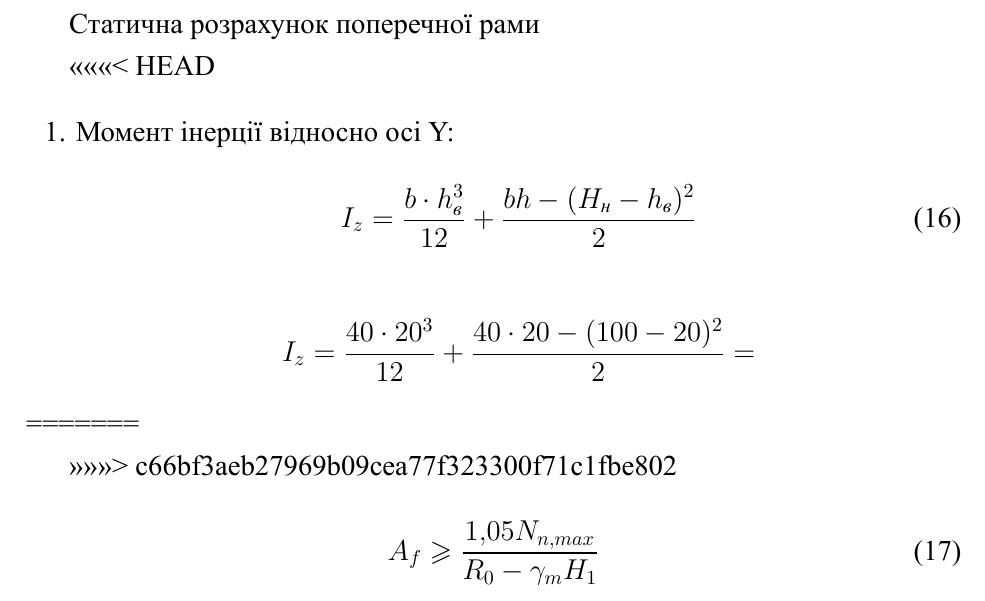
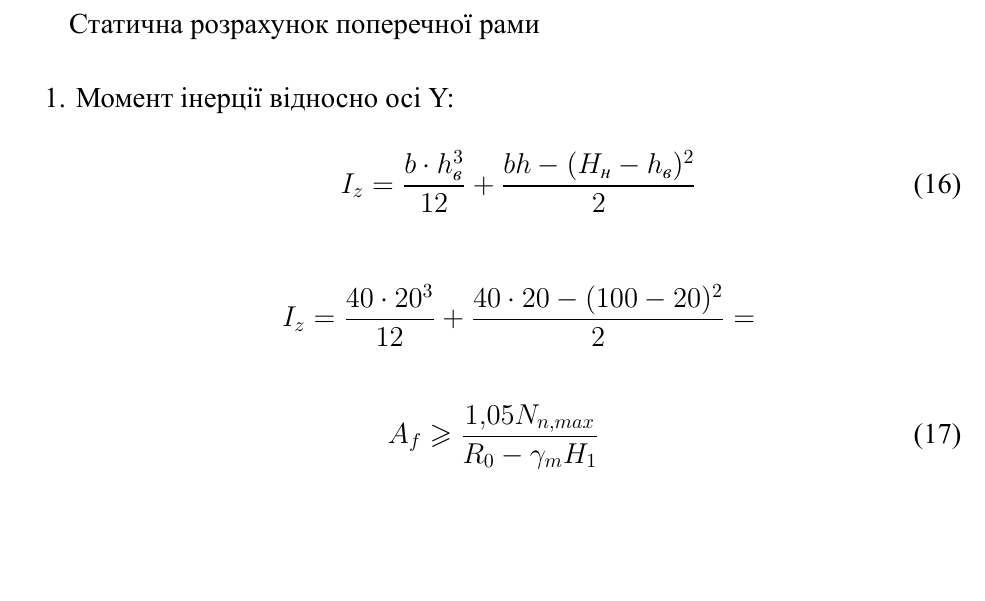
Before and after one commit to Geantoyz/concrete, a LaTeX document (main.tex): part of page 5 of 12, cut so that both start at the same text, the shorter picture padded with empty space. The pictures show the PDF file main.pdf that the author committed with the source.

Commit message:
Статичный розрахунок

```diff
--- a/main.tex
+++ b/main.tex
@@ -252,7 +252,7 @@ $W = (\frac{0,308+0,337}{2})\cdot 6 \cdot 2,45 \cdot (0,8+0,6)\cdot 1,14 = 7,57\
 
 Статична розрахунок поперечної рами
 
-<<<<<<< HEAD
+%<<<<<<< HEAD
 \begin{enumerate}
     \item Момент інерції відносно осі Y:
     \begin{equation}
@@ -261,9 +261,9 @@ $W = (\frac{0,308+0,337}{2})\cdot 6 \cdot 2,45 \cdot (0,8+0,6)\cdot 1,14 = 7,57\
 
     $$I_z = \frac{40\cdot 20^3}{12}+\frac{40\cdot 20-(100-20)^2}{2}= $$
 \end{enumerate}
-=======
+%=======
 
->>>>>>> c66bf3aeb27969b09cea77f323300f71c1fbe802
+%>>>>>>> c66bf3aeb27969b09cea77f323300f71c1fbe802
 
 
 
```
Also changed, not shown: main.pdf, 2 other files.
